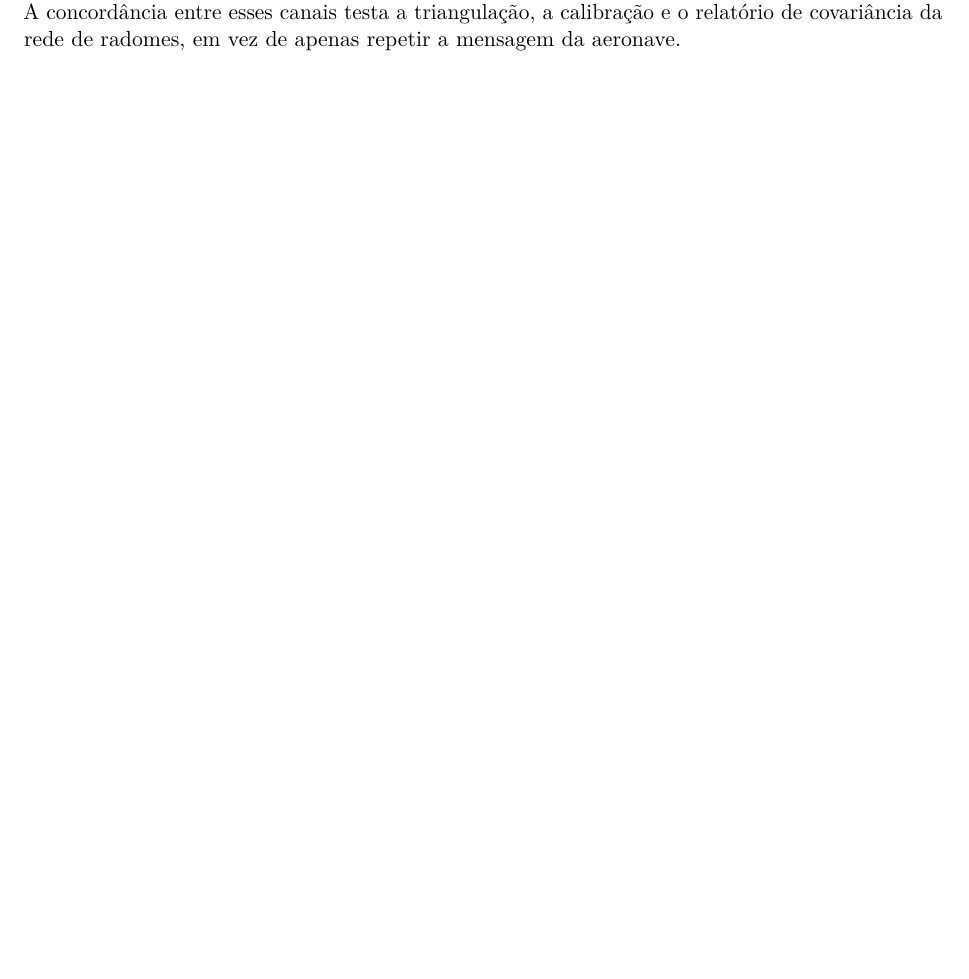
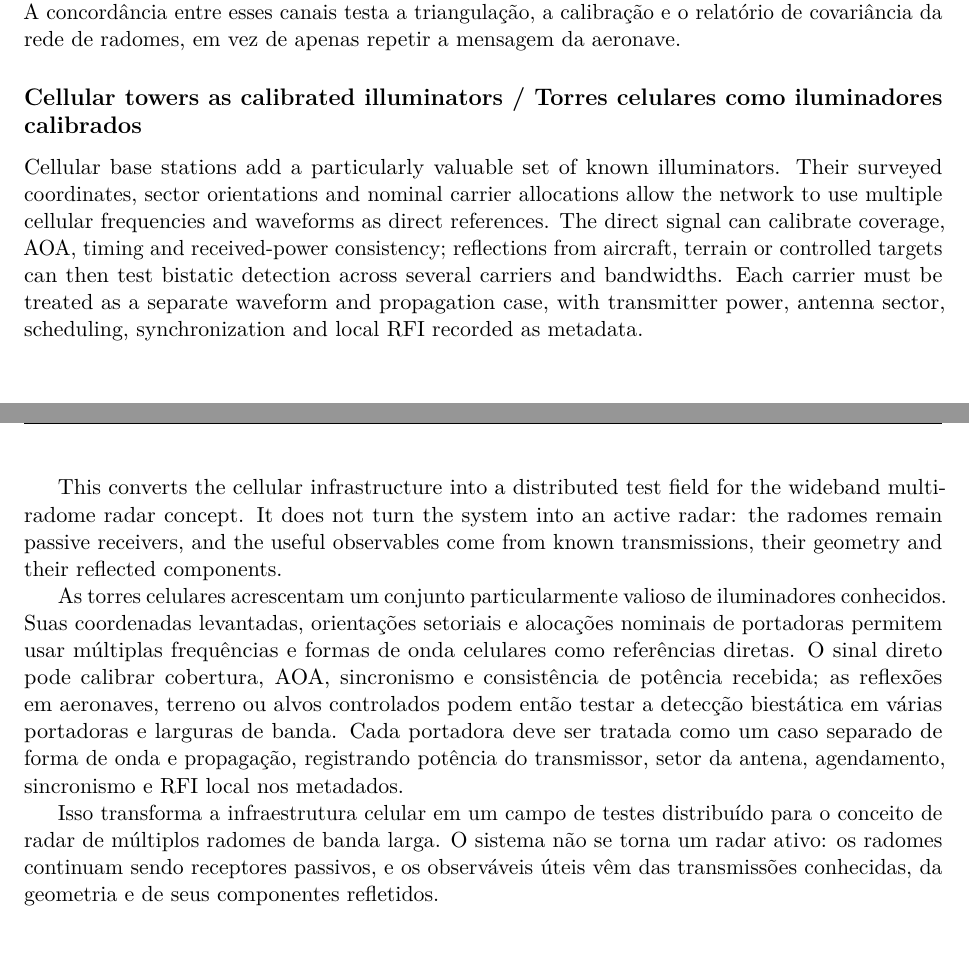
Before and after one commit to jamaj69/Radome, a LaTeX thesis (projeto/projetov1.tex, which reads projeto/chapters/07_passive_radar.tex): part of page 28 of 38 before the commit and two parts of pages 28 and 29 of 39 after it, the two joined at a grey line, cut so that both start at the same text, the shorter picture padded with empty space. Compiled offline with pdfLaTeX.

Commit message:
Add cellular towers as passive radar illuminators

```diff
--- a/projeto/chapters/07_passive_radar.tex
+++ b/projeto/chapters/07_passive_radar.tex
@@ -51,3 +51,12 @@ O ADS-B fornece uma identidade e um estado cooperativos, enquanto a geometria RF
 Transmissores conhecidos de televisão UHF ou de outros serviços de radiodifusão podem fornecer um teste independente de triangulação junto com o ADS-B. Seus sinais diretos podem ser usados para calibrar AOA, sincronismo, mapeamento de potência recebida e geometria do sítio quando as coordenadas do transmissor e as características da forma de onda forem conhecidas. Seus sinais refletidos também podem apoiar um experimento biestático separado, mas a verificação de emissor direto e a localização por reflexão do alvo não devem ser misturadas no mesmo estimador sem um modelo explícito de propagação.
 
 O experimento deve comparar: (i) ADS-B em 1090 MHz como emissor direto cooperativo; (ii) sinais UHF conhecidos de radiodifusão, tipicamente na região de 470--860 MHz, como iluminadores diretos de referência; e (iii) ecos biestáticos de um alvo controlado ou rastreado independentemente. A concordância entre esses canais testa a triangulação, a calibração e o relatório de covariância da rede de radomes, em vez de apenas repetir a mensagem da aeronave.
+
+\subsection*{Cellular towers as calibrated illuminators / Torres celulares como iluminadores calibrados}
+Cellular base stations add a particularly valuable set of known illuminators. Their surveyed coordinates, sector orientations and nominal carrier allocations allow the network to use multiple cellular frequencies and waveforms as direct references. The direct signal can calibrate coverage, AOA, timing and received-power consistency; reflections from aircraft, terrain or controlled targets can then test bistatic detection across several carriers and bandwidths. Each carrier must be treated as a separate waveform and propagation case, with transmitter power, antenna sector, scheduling, synchronization and local RFI recorded as metadata.
+
+This converts the cellular infrastructure into a distributed test field for the wideband multiradome radar concept. It does not turn the system into an active radar: the radomes remain passive receivers, and the useful observables come from known transmissions, their geometry and their reflected components.
+
+As torres celulares acrescentam um conjunto particularmente valioso de iluminadores conhecidos. Suas coordenadas levantadas, orientações setoriais e alocações nominais de portadoras permitem usar múltiplas frequências e formas de onda celulares como referências diretas. O sinal direto pode calibrar cobertura, AOA, sincronismo e consistência de potência recebida; as reflexões em aeronaves, terreno ou alvos controlados podem então testar a detecção biestática em várias portadoras e larguras de banda. Cada portadora deve ser tratada como um caso separado de forma de onda e propagação, registrando potência do transmissor, setor da antena, agendamento, sincronismo e RFI local nos metadados.
+
+Isso transforma a infraestrutura celular em um campo de testes distribuído para o conceito de radar de múltiplos radomes de banda larga. O sistema não se torna um radar ativo: os radomes continuam sendo receptores passivos, e os observáveis úteis vêm das transmissões conhecidas, da geometria e de seus componentes refletidos.
```
Also changed, not shown: projeto/figures/fig15_aircraft_two_radomes_100km.png, 4 other files.
